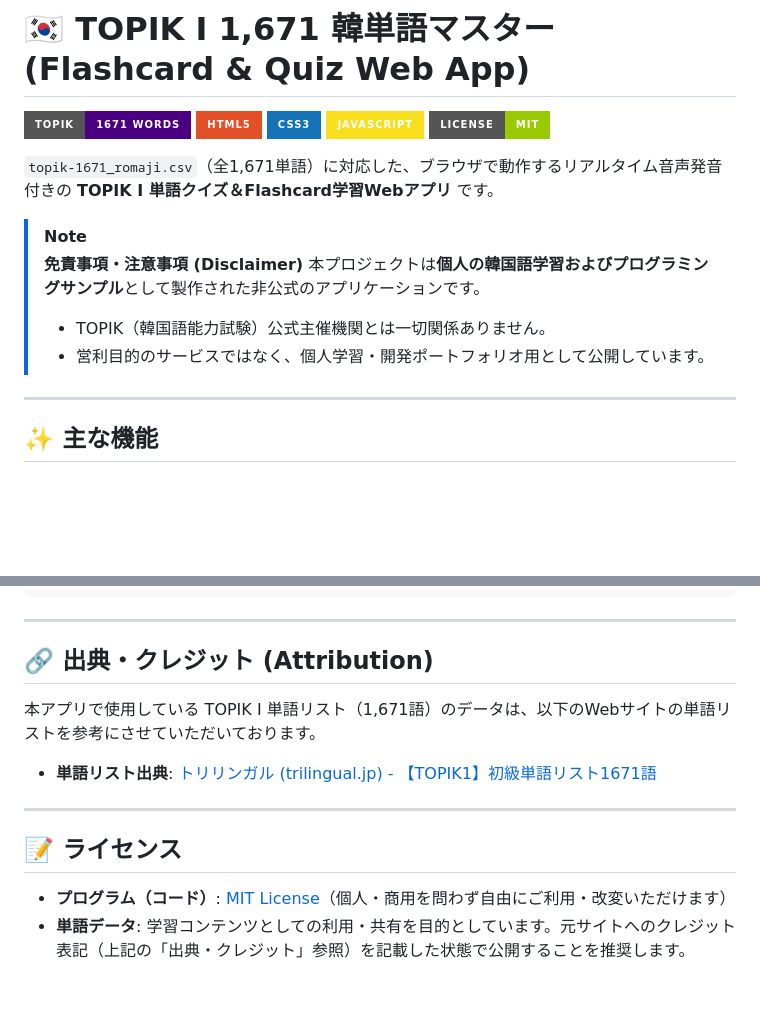
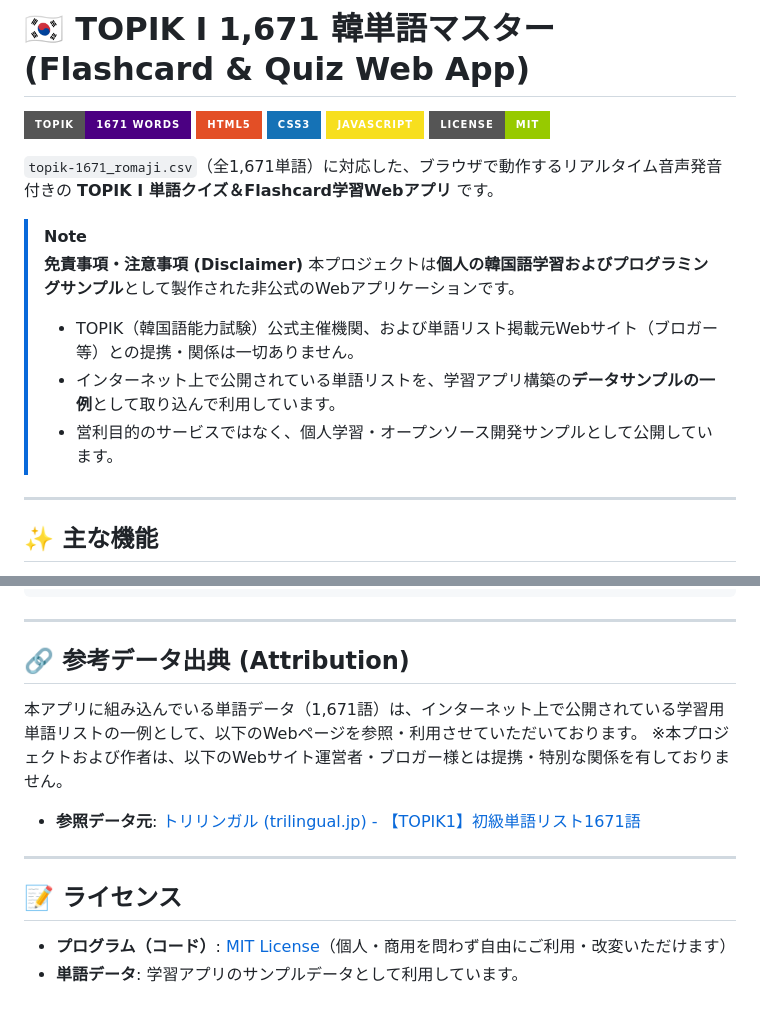
Before and after one commit to urikura/topik, a Markdown page: README.md, 2 parts joined by grey strips. GitHub-like rendering; badges without logos; blank space fills up the shorter version.

Commit message:
Update disclaimer and attribution to state no blogger affiliation and sample data usage

```diff
--- a/README.md
+++ b/README.md
@@ -10,9 +10,10 @@
 
 > [!NOTE]
 > **免責事項・注意事項 (Disclaimer)**
-> 本プロジェクトは**個人の韓国語学習およびプログラミングサンプル**として製作された非公式のアプリケーションです。
-> - TOPIK（韓国語能力試験）公式主催機関とは一切関係ありません。
-> - 営利目的のサービスではなく、個人学習・開発ポートフォリオ用として公開しています。
+> 本プロジェクトは**個人の韓国語学習およびプログラミングサンプル**として製作された非公式のWebアプリケーションです。
+> - TOPIK（韓国語能力試験）公式主催機関、および単語リスト掲載元Webサイト（ブロガー等）との提携・関係は一切ありません。
+> - インターネット上で公開されている単語リストを、学習アプリ構築の**データサンプルの一例**として取り込んで利用しています。
+> - 営利目的のサービスではなく、個人学習・オープンソース開発サンプルとして公開しています。
 
 ---
 
@@ -98,15 +99,16 @@ python3 -m http.server 8080
 
 ---
 
-## 🔗 出典・クレジット (Attribution)
+## 🔗 参考データ出典 (Attribution)
 
-本アプリで使用している TOPIK I 単語リスト（1,671語）のデータは、以下のWebサイトの単語リストを参考にさせていただいております。
+本アプリに組み込んでいる単語データ（1,671語）は、インターネット上で公開されている学習用単語リストの一例として、以下のWebページを参照・利用させていただいております。
+※本プロジェクトおよび作者は、以下のWebサイト運営者・ブロガー様とは提携・特別な関係を有しておりません。
 
-- **単語リスト出典**: [トリリンガル (trilingual.jp) - 【TOPIK1】初級単語リスト1671語](https://trilingual.jp/jako/20190128-751/)
+- **参照データ元**: [トリリンガル (trilingual.jp) - 【TOPIK1】初級単語リスト1671語](https://trilingual.jp/jako/20190128-751/)
 
 ---
 
 ## 📝 ライセンス
 
 - **プログラム（コード）**: [MIT License](LICENSE)（個人・商用を問わず自由にご利用・改変いただけます）
-- **単語データ**: 学習コンテンツとしての利用・共有を目的としています。元サイトへのクレジット表記（上記の「出典・クレジット」参照）を記載した状態で公開することを推奨します。
+- **単語データ**: 学習アプリのサンプルデータとして利用しています。
```
